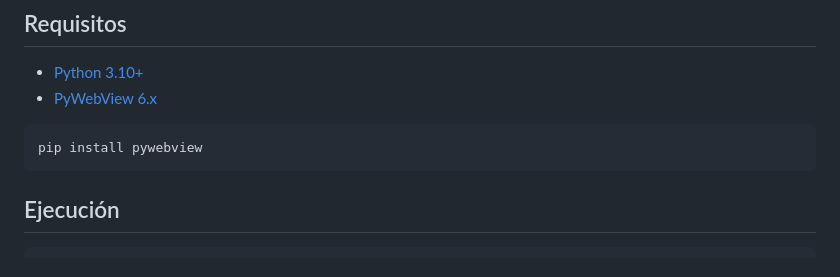
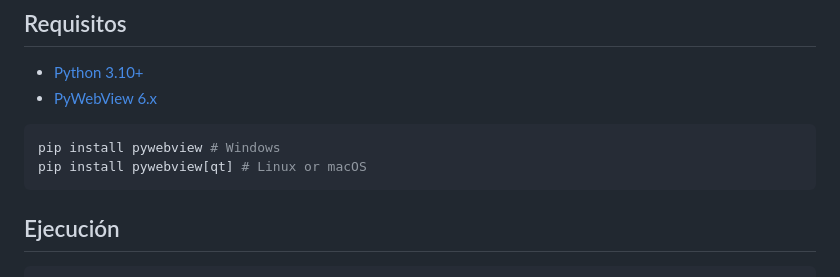
Before and after one commit to porgetit/EcoMemory, a Markdown page: README.md, the part around the change. Rendered like a GitHub page.

Commit message:
Update pywebview installation instructions
Clarified installation instructions for pywebview.

````diff
--- a/README.md
+++ b/README.md
@@ -68,7 +68,8 @@ JS recibe respuesta → actualiza localStorage (caché) → re-renderiza UI
 - [PyWebView 6.x](https://pywebview.flowrl.com/guide/installation.html)
 
 ```bash
-pip install pywebview
+pip install pywebview # Windows
+pip install pywebview[qt] # Linux or macOS
 ```
 
 ## Ejecución
````
